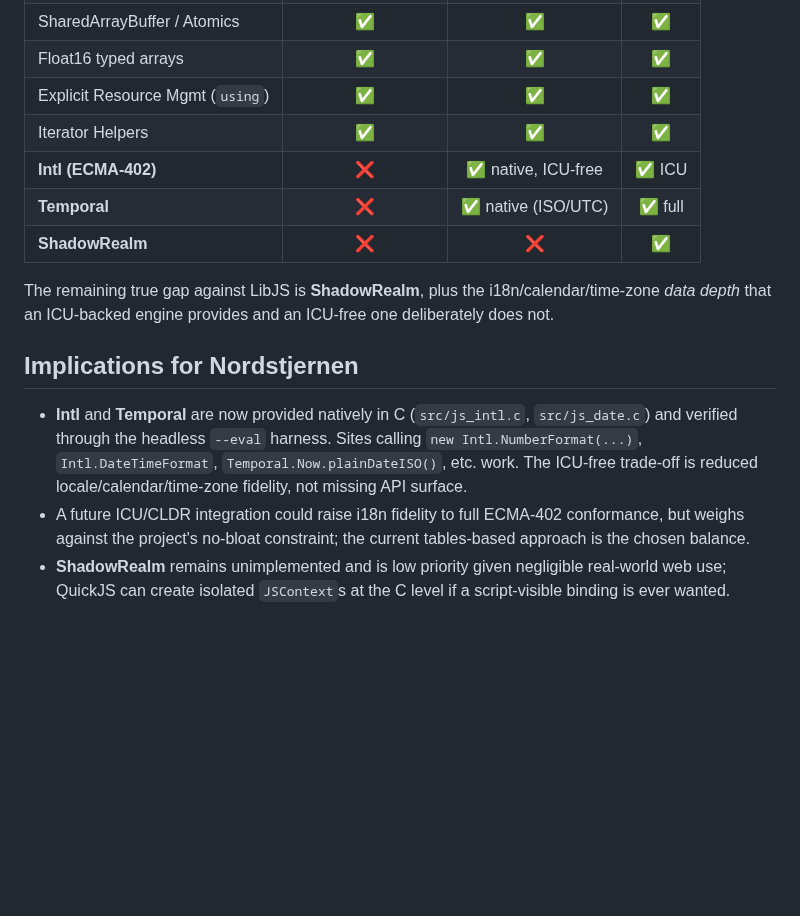
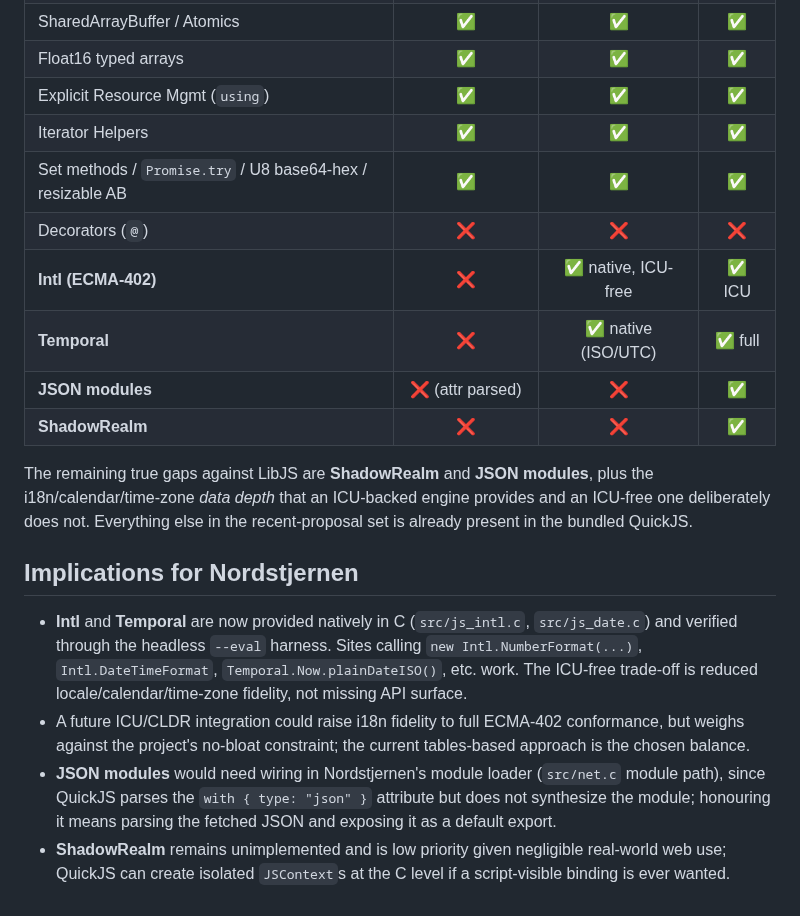
Before and after one commit to FoxNick/nordstjernen, a Markdown page: docs/quickjs-libjs-compare.md, the part around one of its changes. GitHub-like rendering; blank space fills up the shorter version.

```diff
--- a/docs/quickjs-libjs-compare.md
+++ b/docs/quickjs-libjs-compare.md
@@ -153,13 +192,18 @@ what the browser exposes after its native C additions load.
 | Float16 typed arrays      | ✅ | ✅ | ✅ |
 | Explicit Resource Mgmt (`using`) | ✅ | ✅ | ✅ |
 | Iterator Helpers          | ✅ | ✅ | ✅ |
+| Set methods / `Promise.try` / U8 base64-hex / resizable AB | ✅ | ✅ | ✅ |
+| Decorators (`@`)          | ❌ | ❌ | ❌ |
 | **Intl (ECMA-402)**       | ❌ | ✅ native, ICU-free | ✅ ICU |
 | **Temporal**              | ❌ | ✅ native (ISO/UTC) | ✅ full |
+| **JSON modules**          | ❌ (attr parsed) | ❌ | ✅ |
 | **ShadowRealm**           | ❌ | ❌ | ✅ |
 
-The remaining true gap against LibJS is **ShadowRealm**, plus the
-i18n/calendar/time-zone *data depth* that an ICU-backed engine provides
-and an ICU-free one deliberately does not.
+The remaining true gaps against LibJS are **ShadowRealm** and **JSON
+modules**, plus the i18n/calendar/time-zone *data depth* that an
+ICU-backed engine provides and an ICU-free one deliberately does not.
+Everything else in the recent-proposal set is already present in the
+bundled QuickJS.
 
 ## Implications for Nordstjernen
 
@@ -172,6 +216,10 @@ and an ICU-free one deliberately does not.
 - A future ICU/CLDR integration could raise i18n fidelity to full
   ECMA-402 conformance, but weighs against the project's no-bloat
   constraint; the current tables-based approach is the chosen balance.
+- **JSON modules** would need wiring in Nordstjernen's module loader
+  (`src/net.c` module path), since QuickJS parses the `with { type:
+  "json" }` attribute but does not synthesize the module; honouring it
+  means parsing the fetched JSON and exposing it as a default export.
 - **ShadowRealm** remains unimplemented and is low priority given
   negligible real-world web use; QuickJS can create isolated `JSContext`s
   at the C level if a script-visible binding is ever wanted.
```
Also changed, not shown: other parts of docs/quickjs-libjs-compare.md (+47 -8 lines).
